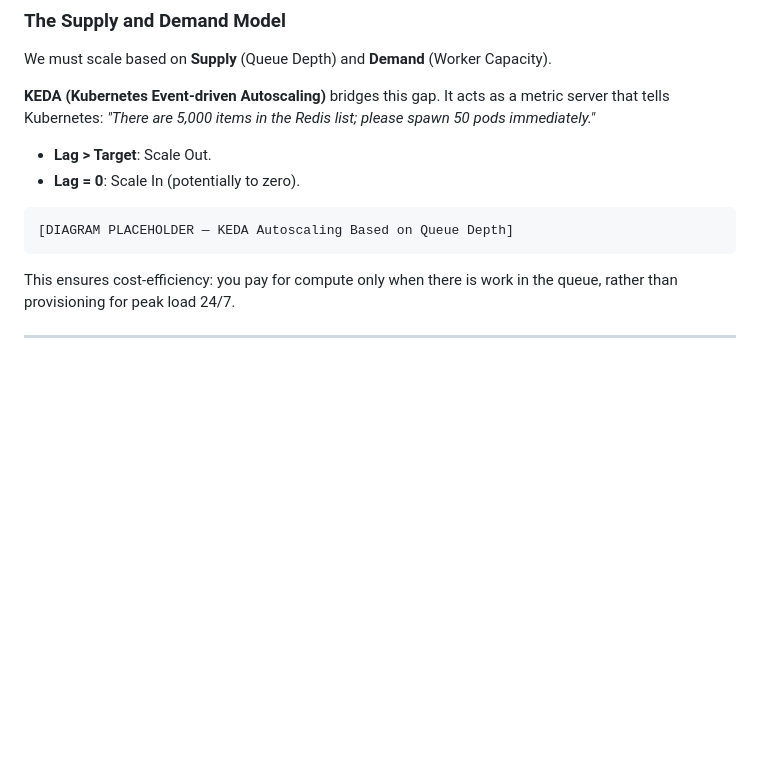
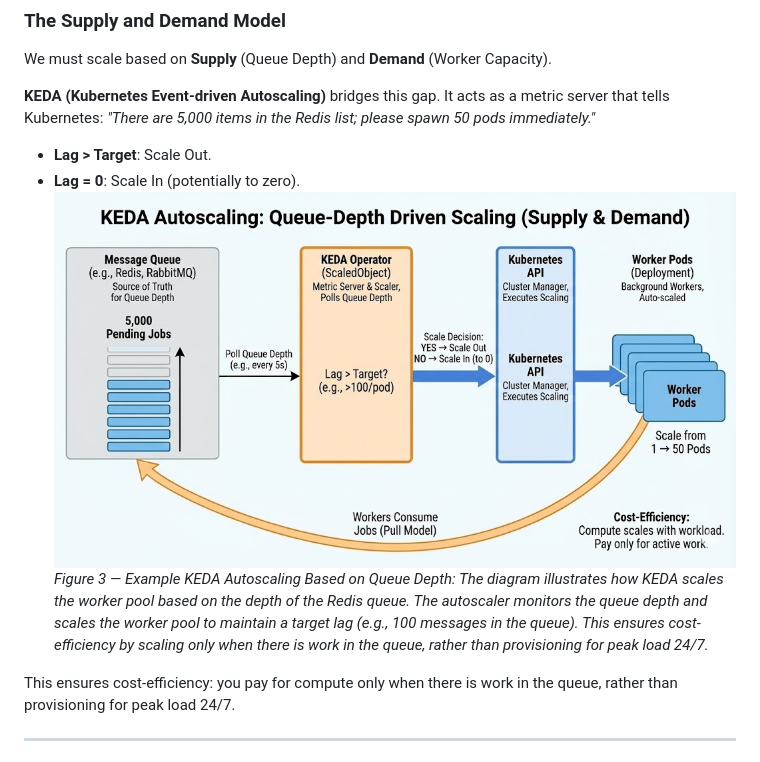
Before and after one commit to naveengarla/long-running-api-demo, a Markdown page: docs/articles/architectural_considerations_long_running.md, the part around the change. GitHub-like rendering; blank space fills up the shorter version.

Commit message:
Docs: Update architectural considerations article content

````diff
--- a/docs/articles/architectural_considerations_long_running.md
+++ b/docs/articles/architectural_considerations_long_running.md
@@ -211,10 +211,8 @@ We must scale based on **Supply** (Queue Depth) and **Demand** (Worker Capacity)
 
 *   **Lag > Target**: Scale Out.
 *   **Lag = 0**: Scale In (potentially to zero).
-
-```
-[DIAGRAM PLACEHOLDER — KEDA Autoscaling Based on Queue Depth]
-```
+![KEDA Autoscaling Based on Queue Depth](../images/keda-autoscaling.png)
+*Figure 3 — Example KEDA Autoscaling Based on Queue Depth: The diagram illustrates how KEDA scales the worker pool based on the depth of the Redis queue. The autoscaler monitors the queue depth and scales the worker pool to maintain a target lag (e.g., 100 messages in the queue). This ensures cost-efficiency by scaling only when there is work in the queue, rather than provisioning for peak load 24/7.*
 
 This ensures cost-efficiency: you pay for compute only when there is work in the queue, rather than provisioning for peak load 24/7.
 
````
